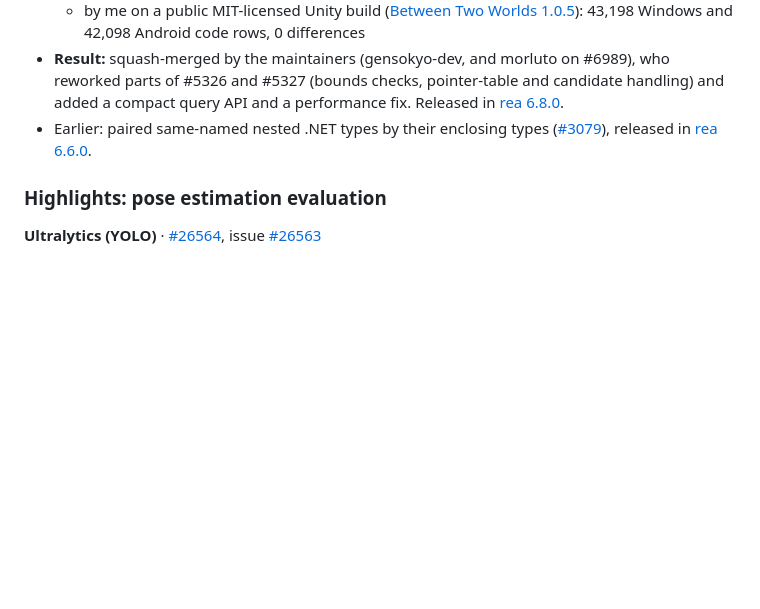
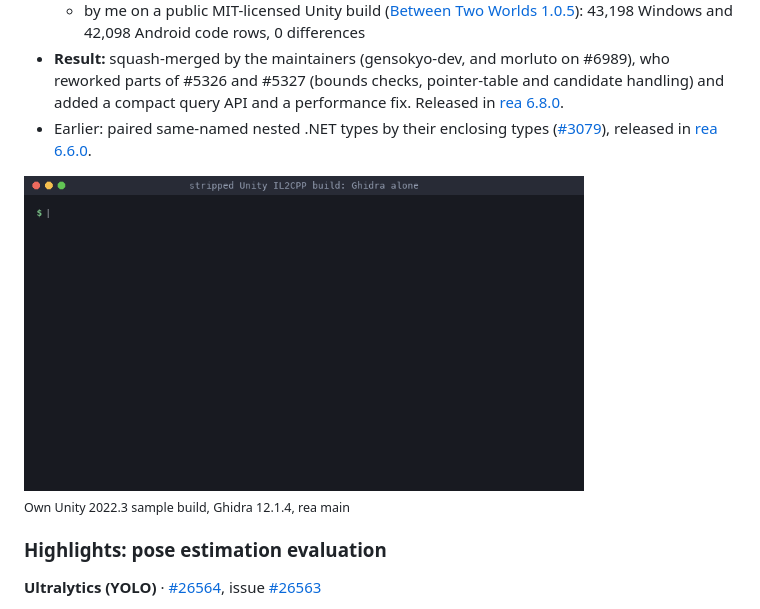
Before and after one commit to 8rulerstar/8rulerstar, a Markdown page: README.md, the part around the change. Rendered like a GitHub page; pictures changed too: assets/rea.gif (added); blank space fills up the shorter version.

Commit message:
Add rea IL2CPP before/after decompile GIF

```diff
--- a/README.md
+++ b/README.md
@@ -33,6 +33,10 @@
   - by me on a public MIT-licensed Unity build ([Between Two Worlds 1.0.5](https://github.com/SkS-GameDev/Between-two-worlds/releases/tag/1.0.5)): 43,198 Windows and 42,098 Android code rows, 0 differences
 - **Result:** squash-merged by the maintainers (gensokyo-dev, and morluto on #6989), who reworked parts of #5326 and #5327 (bounds checks, pointer-table and candidate handling) and added a compact query API and a performance fix. Released in [rea 6.8.0](https://github.com/morluto/rea/releases/tag/rea-agents-6.8.0).
 - Earlier: paired same-named nested .NET types by their enclosing types ([#3079](https://github.com/morluto/rea/pull/3079)), released in [rea 6.6.0](https://github.com/morluto/rea/releases/tag/rea-agents-6.6.0).
+
+<p><img src="assets/rea.gif" width="560" alt="rea: a stripped Unity IL2CPP function decompiles with FUN_ names in Ghidra alone, then rea links global-metadata.dat to native addresses and the same function decompiles with Sample_Box&lt;int&gt;__Put and System_String__Concat names">
+<br><sub>Own Unity 2022.3 sample build, Ghidra 12.1.4, rea main</sub></p>
+
 
 ### Highlights: pose estimation evaluation
 
```
